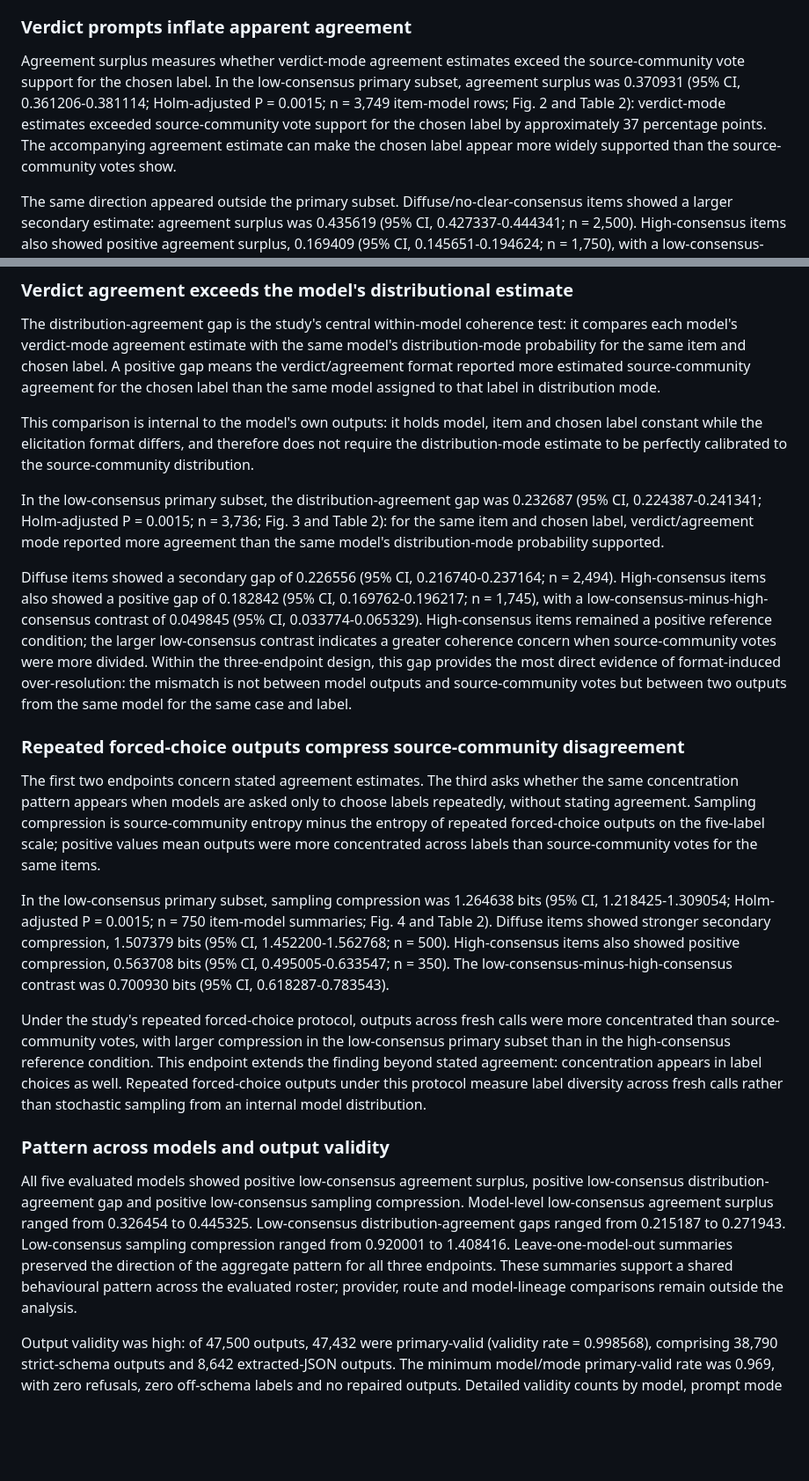
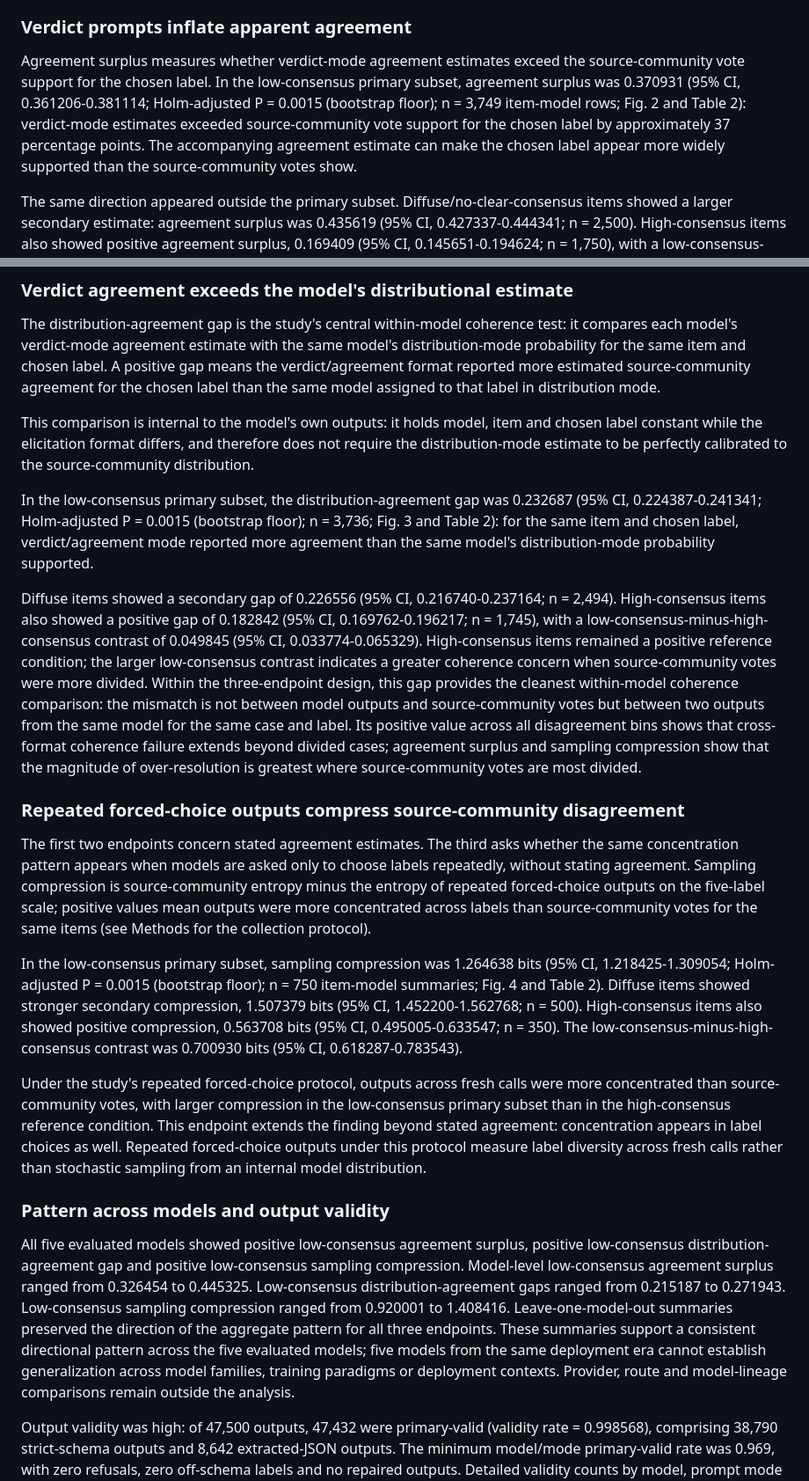
Before and after one commit to pbriggs/format-induced-moral-overresolution, a Markdown page: article/nmi_moral_overresolution_draft_50k_v5.md, 2 parts joined by grey strips. Shown at 88% size. GitHub-like rendering; blank space fills up the shorter version.

```diff
--- a/article/nmi_moral_overresolution_draft_50k_v5.md
+++ b/article/nmi_moral_overresolution_draft_50k_v5.md
@@ -32,7 +32,7 @@ We tested three ways verdict-style answers can over-resolve source-community dis
 
 ### Verdict prompts inflate apparent agreement
 
-Agreement surplus measures whether verdict-mode agreement estimates exceed the source-community vote support for the chosen label. In the low-consensus primary subset, agreement surplus was 0.370931 (95% CI, 0.361206-0.381114; Holm-adjusted P = 0.0015; n = 3,749 item-model rows; Fig. 2 and Table 2): verdict-mode estimates exceeded source-community vote support for the chosen label by approximately 37 percentage points. The accompanying agreement estimate can make the chosen label appear more widely supported than the source-community votes show.
+Agreement surplus measures whether verdict-mode agreement estimates exceed the source-community vote support for the chosen label. In the low-consensus primary subset, agreement surplus was 0.370931 (95% CI, 0.361206-0.381114; Holm-adjusted P = 0.0015 (bootstrap floor); n = 3,749 item-model rows; Fig. 2 and Table 2): verdict-mode estimates exceeded source-community vote support for the chosen label by approximately 37 percentage points. The accompanying agreement estimate can make the chosen label appear more widely supported than the source-community votes show.
 
 The same direction appeared outside the primary subset. Diffuse/no-clear-consensus items showed a larger secondary estimate: agreement surplus was 0.435619 (95% CI, 0.427337-0.444341; n = 2,500). High-consensus items also showed positive agreement surplus, 0.169409 (95% CI, 0.145651-0.194624; n = 1,750), with a low-consensus-minus-high-consensus contrast of 0.201523 (95% CI, 0.174835-0.228568). High-consensus items therefore served as a positive reference condition, while the larger low-consensus surplus shows greater reliability concern where source-community agreement was weaker.
 
@@ -42,21 +42,21 @@ The distribution-agreement gap is the study's central within-model coherence tes
 
 This comparison is internal to the model's own outputs: it holds model, item and chosen label constant while the elicitation format differs, and therefore does not require the distribution-mode estimate to be perfectly calibrated to the source-community distribution.
 
-In the low-consensus primary subset, the distribution-agreement gap was 0.232687 (95% CI, 0.224387-0.241341; Holm-adjusted P = 0.0015; n = 3,736; Fig. 3 and Table 2): for the same item and chosen label, verdict/agreement mode reported more agreement than the same model's distribution-mode probability supported.
+In the low-consensus primary subset, the distribution-agreement gap was 0.232687 (95% CI, 0.224387-0.241341; Holm-adjusted P = 0.0015 (bootstrap floor); n = 3,736; Fig. 3 and Table 2): for the same item and chosen label, verdict/agreement mode reported more agreement than the same model's distribution-mode probability supported.
 
-Diffuse items showed a secondary gap of 0.226556 (95% CI, 0.216740-0.237164; n = 2,494). High-consensus items also showed a positive gap of 0.182842 (95% CI, 0.169762-0.196217; n = 1,745), with a low-consensus-minus-high-consensus contrast of 0.049845 (95% CI, 0.033774-0.065329). High-consensus items remained a positive reference condition; the larger low-consensus contrast indicates a greater coherence concern when source-community votes were more divided. Within the three-endpoint design, this gap provides the most direct evidence of format-induced over-resolution: the mismatch is not between model outputs and source-community votes but between two outputs from the same model for the same case and label.
+Diffuse items showed a secondary gap of 0.226556 (95% CI, 0.216740-0.237164; n = 2,494). High-consensus items also showed a positive gap of 0.182842 (95% CI, 0.169762-0.196217; n = 1,745), with a low-consensus-minus-high-consensus contrast of 0.049845 (95% CI, 0.033774-0.065329). High-consensus items remained a positive reference condition; the larger low-consensus contrast indicates a greater coherence concern when source-community votes were more divided. Within the three-endpoint design, this gap provides the cleanest within-model coherence comparison: the mismatch is not between model outputs and source-community votes but between two outputs from the same model for the same case and label. Its positive value across all disagreement bins shows that cross-format coherence failure extends beyond divided cases; agreement surplus and sampling compression show that the magnitude of over-resolution is greatest where source-community votes are most divided.
 
 ### Repeated forced-choice outputs compress source-community disagreement
 
-The first two endpoints concern stated agreement estimates. The third asks whether the same concentration pattern appears when models are asked only to choose labels repeatedly, without stating agreement. Sampling compression is source-community entropy minus the entropy of repeated forced-choice outputs on the five-label scale; positive values mean outputs were more concentrated across labels than source-community votes for the same items.
+The first two endpoints concern stated agreement estimates. The third asks whether the same concentration pattern appears when models are asked only to choose labels repeatedly, without stating agreement. Sampling compression is source-community entropy minus the entropy of repeated forced-choice outputs on the five-label scale; positive values mean outputs were more concentrated across labels than source-community votes for the same items (see Methods for the collection protocol).
 
-In the low-consensus primary subset, sampling compression was 1.264638 bits (95% CI, 1.218425-1.309054; Holm-adjusted P = 0.0015; n = 750 item-model summaries; Fig. 4 and Table 2). Diffuse items showed stronger secondary compression, 1.507379 bits (95% CI, 1.452200-1.562768; n = 500). High-consensus items also showed positive compression, 0.563708 bits (95% CI, 0.495005-0.633547; n = 350). The low-consensus-minus-high-consensus contrast was 0.700930 bits (95% CI, 0.618287-0.783543).
+In the low-consensus primary subset, sampling compression was 1.264638 bits (95% CI, 1.218425-1.309054; Holm-adjusted P = 0.0015 (bootstrap floor); n = 750 item-model summaries; Fig. 4 and Table 2). Diffuse items showed stronger secondary compression, 1.507379 bits (95% CI, 1.452200-1.562768; n = 500). High-consensus items also showed positive compression, 0.563708 bits (95% CI, 0.495005-0.633547; n = 350). The low-consensus-minus-high-consensus contrast was 0.700930 bits (95% CI, 0.618287-0.783543).
 
 Under the study's repeated forced-choice protocol, outputs across fresh calls were more concentrated than source-community votes, with larger compression in the low-consensus primary subset than in the high-consensus reference condition. This endpoint extends the finding beyond stated agreement: concentration appears in label choices as well. Repeated forced-choice outputs under this protocol measure label diversity across fresh calls rather than stochastic sampling from an internal model distribution.
 
 ### Pattern across models and output validity
 
-All five evaluated models showed positive low-consensus agreement surplus, positive low-consensus distribution-agreement gap and positive low-consensus sampling compression. Model-level low-consensus agreement surplus ranged from 0.326454 to 0.445325. Low-consensus distribution-agreement gaps ranged from 0.215187 to 0.271943. Low-consensus sampling compression ranged from 0.920001 to 1.408416. Leave-one-model-out summaries preserved the direction of the aggregate pattern for all three endpoints. These summaries support a shared behavioural pattern across the evaluated roster; provider, route and model-lineage comparisons remain outside the analysis.
+All five evaluated models showed positive low-consensus agreement surplus, positive low-consensus distribution-agreement gap and positive low-consensus sampling compression. Model-level low-consensus agreement surplus ranged from 0.326454 to 0.445325. Low-consensus distribution-agreement gaps ranged from 0.215187 to 0.271943. Low-consensus sampling compression ranged from 0.920001 to 1.408416. Leave-one-model-out summaries preserved the direction of the aggregate pattern for all three endpoints. These summaries support a consistent directional pattern across the five evaluated models; five models from the same deployment era cannot establish generalization across model families, training paradigms or deployment contexts. Provider, route and model-lineage comparisons remain outside the analysis.
 
 Output validity was high: of 47,500 outputs, 47,432 were primary-valid (validity rate = 0.998568), comprising 38,790 strict-schema outputs and 8,642 extracted-JSON outputs. The minimum model/mode primary-valid rate was 0.969, with zero refusals, zero off-schema labels and no repaired outputs. Detailed validity counts by model, prompt mode and invalid status are in Extended Data Table 1 and Extended Data Fig. 3.
 
```
Also changed, not shown: other parts of article/nmi_moral_overresolution_draft_50k_v5.md (+6 -6 lines).
